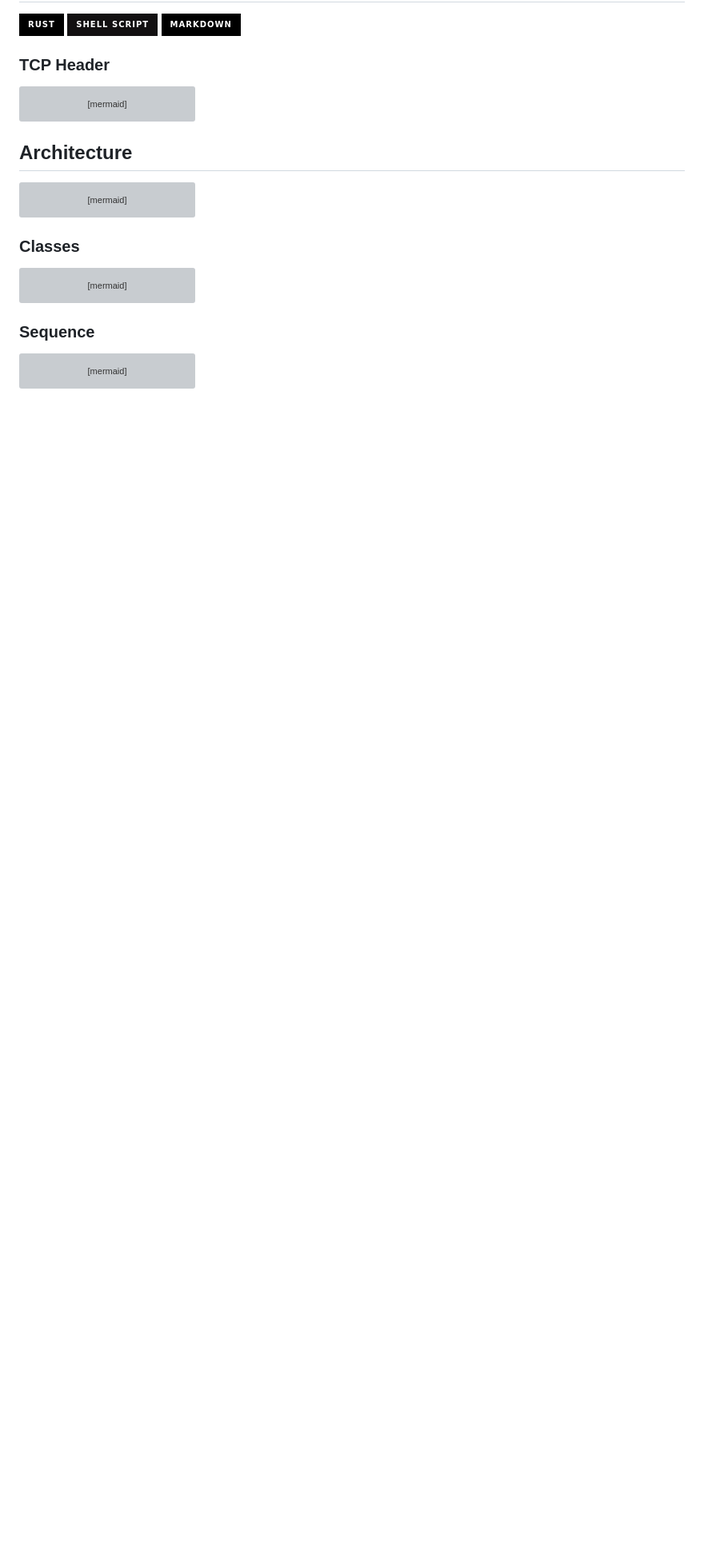
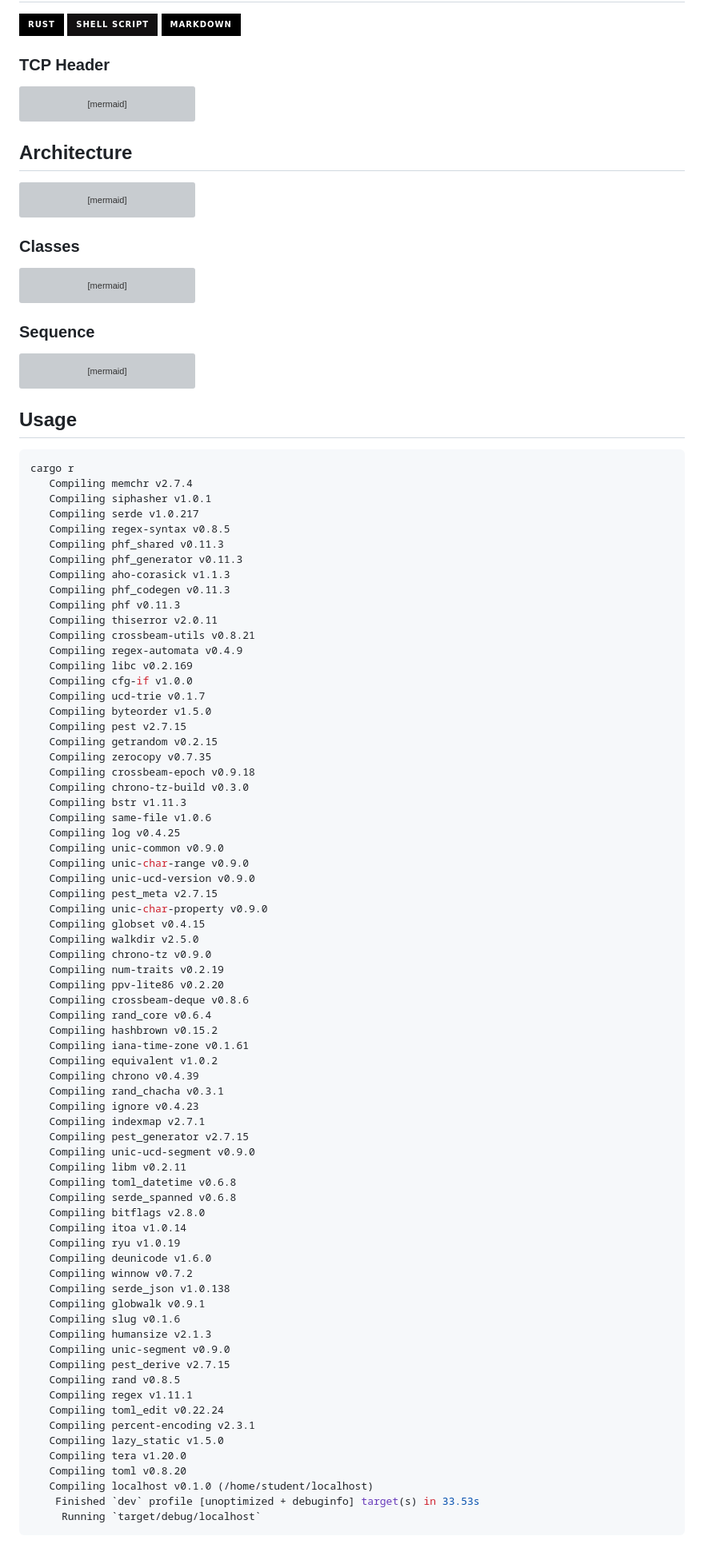
Before and after one commit to Wambita/localhost, a Markdown page: README.md, the part around the change. Shown at 80% size. GitHub-like rendering; badges without logos; blank space fills up the shorter version; grey boxes are pictures that could not be loaded.

Commit message:
docs: add the usage of the program

````diff
--- a/README.md
+++ b/README.md
@@ -260,3 +260,78 @@ title TCP Connection
   deactivate Client
   Note over Client,Server: Disconnected
 ```
+
+## Usage
+
+```shell
+cargo r
+   Compiling memchr v2.7.4
+   Compiling siphasher v1.0.1
+   Compiling serde v1.0.217
+   Compiling regex-syntax v0.8.5
+   Compiling phf_shared v0.11.3
+   Compiling phf_generator v0.11.3
+   Compiling aho-corasick v1.1.3
+   Compiling phf_codegen v0.11.3
+   Compiling phf v0.11.3
+   Compiling thiserror v2.0.11
+   Compiling crossbeam-utils v0.8.21
+   Compiling regex-automata v0.4.9
+   Compiling libc v0.2.169
+   Compiling cfg-if v1.0.0
+   Compiling ucd-trie v0.1.7
+   Compiling byteorder v1.5.0
+   Compiling pest v2.7.15
+   Compiling getrandom v0.2.15
+   Compiling zerocopy v0.7.35
+   Compiling crossbeam-epoch v0.9.18
+   Compiling chrono-tz-build v0.3.0
+   Compiling bstr v1.11.3
+   Compiling same-file v1.0.6
+   Compiling log v0.4.25
+   Compiling unic-common v0.9.0
+   Compiling unic-char-range v0.9.0
+   Compiling unic-ucd-version v0.9.0
+   Compiling pest_meta v2.7.15
+   Compiling unic-char-property v0.9.0
+   Compiling globset v0.4.15
+   Compiling walkdir v2.5.0
+   Compiling chrono-tz v0.9.0
+   Compiling num-traits v0.2.19
+   Compiling ppv-lite86 v0.2.20
+   Compiling crossbeam-deque v0.8.6
+   Compiling rand_core v0.6.4
+   Compiling hashbrown v0.15.2
+   Compiling iana-time-zone v0.1.61
+   Compiling equivalent v1.0.2
+   Compiling chrono v0.4.39
+   Compiling rand_chacha v0.3.1
+   Compiling ignore v0.4.23
+   Compiling indexmap v2.7.1
+   Compiling pest_generator v2.7.15
+   Compiling unic-ucd-segment v0.9.0
+   Compiling libm v0.2.11
+   Compiling toml_datetime v0.6.8
+   Compiling serde_spanned v0.6.8
+   Compiling bitflags v2.8.0
+   Compiling itoa v1.0.14
+   Compiling ryu v1.0.19
+   Compiling deunicode v1.6.0
+   Compiling winnow v0.7.2
+   Compiling serde_json v1.0.138
+   Compiling globwalk v0.9.1
+   Compiling slug v0.1.6
+   Compiling humansize v2.1.3
+   Compiling unic-segment v0.9.0
+   Compiling pest_derive v2.7.15
+   Compiling rand v0.8.5
+   Compiling regex v1.11.1
+   Compiling toml_edit v0.22.24
+   Compiling percent-encoding v2.3.1
+   Compiling lazy_static v1.5.0
+   Compiling tera v1.20.0
+   Compiling toml v0.8.20
+   Compiling localhost v0.1.0 (/home/student/localhost)
+    Finished `dev` profile [unoptimized + debuginfo] target(s) in 33.53s
+     Running `target/debug/localhost`
+```
````
